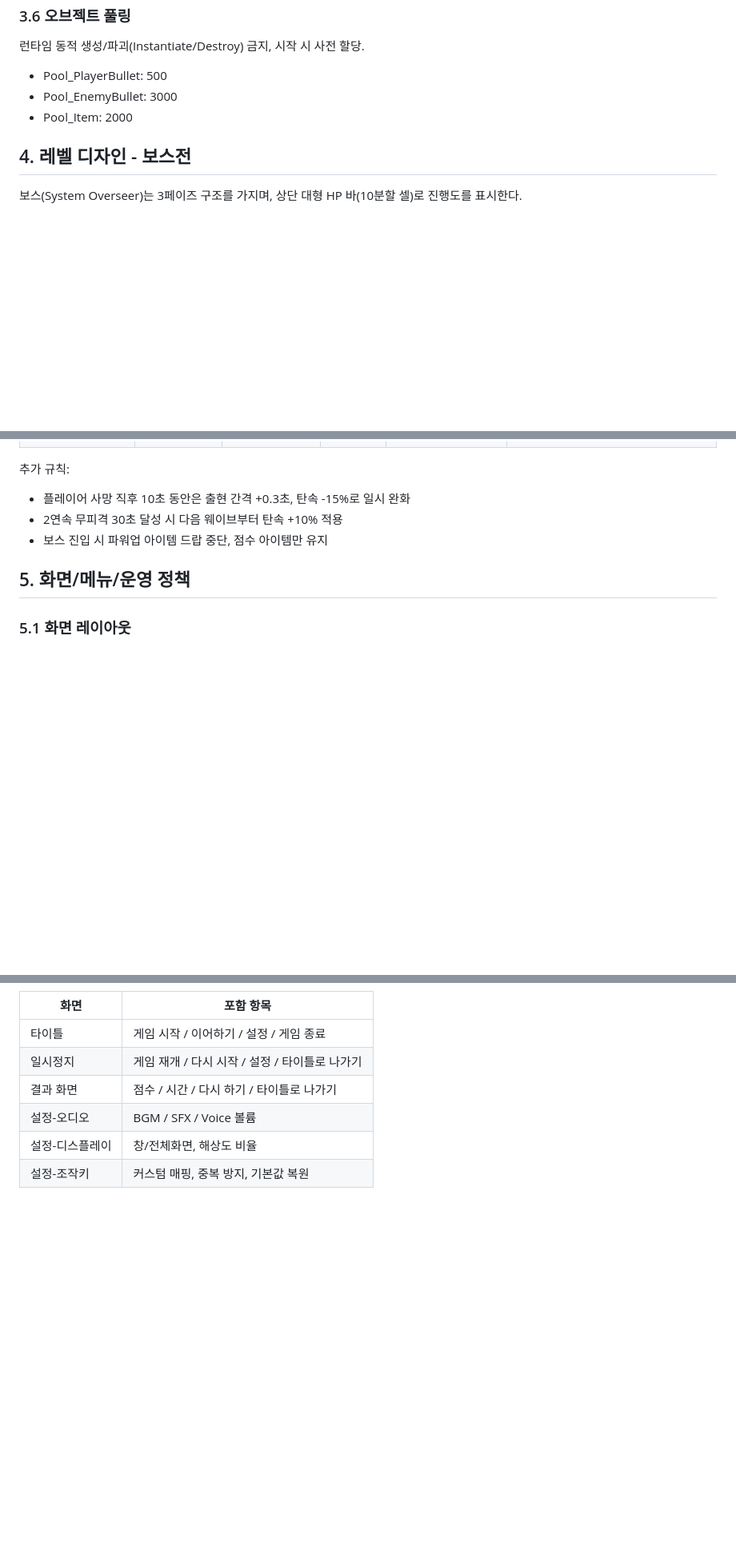
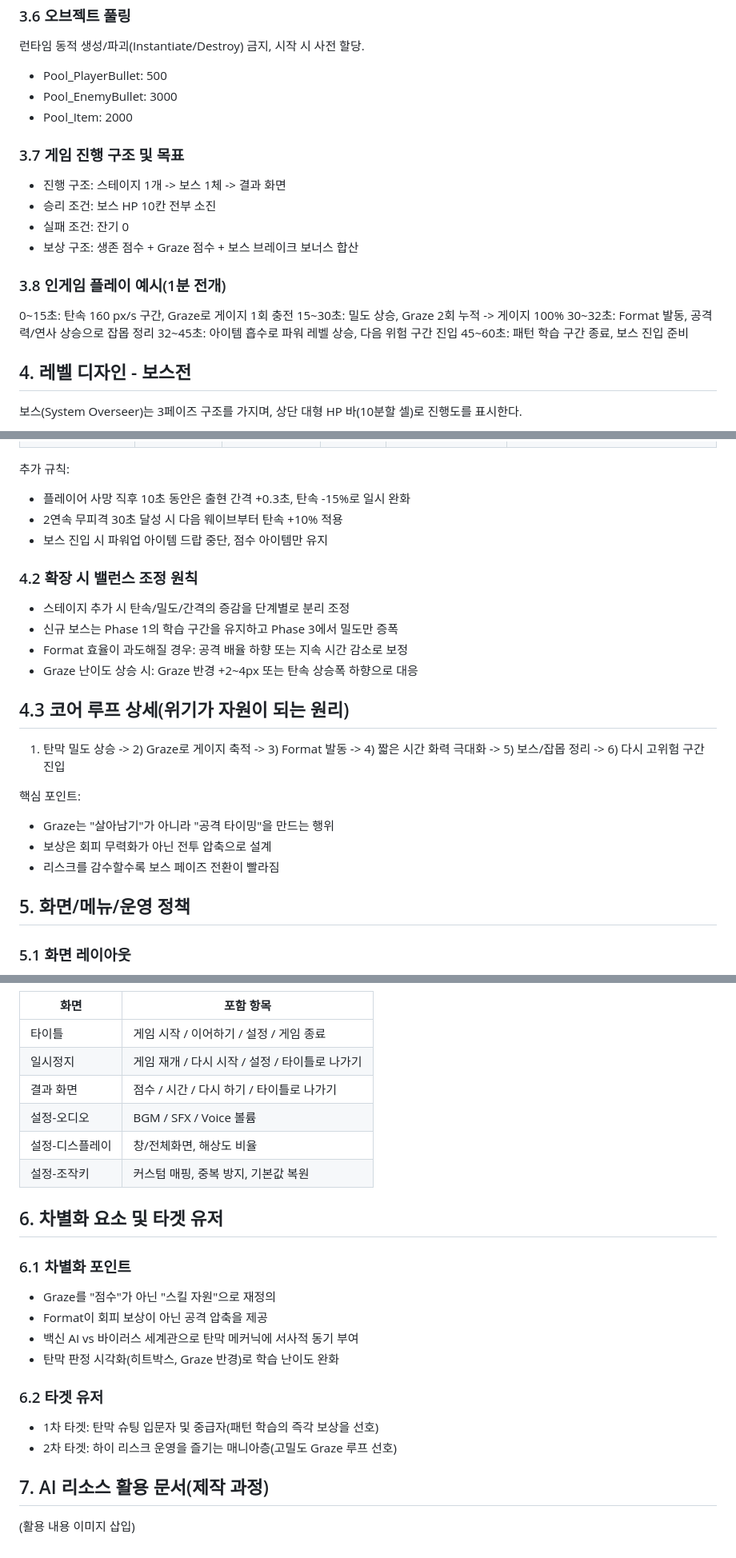
Before and after one commit to 20230933/project-R, a Markdown page: 기획서.md, 3 parts joined by grey strips. Shown at 80% size. Rendered like a GitHub page; blank space fills up the shorter version.

```diff
--- a/기획서.md
+++ b/기획서.md
@@ -150,6 +166,19 @@ Graze Lock:
 - Pool_EnemyBullet: 3000
 - Pool_Item: 2000
 
+### 3.7 게임 진행 구조 및 목표
+- 진행 구조: 스테이지 1개 -> 보스 1체 -> 결과 화면
+- 승리 조건: 보스 HP 10칸 전부 소진
+- 실패 조건: 잔기 0
+- 보상 구조: 생존 점수 + Graze 점수 + 보스 브레이크 보너스 합산
+
+### 3.8 인게임 플레이 예시(1분 전개)
+0~15초: 탄속 160 px/s 구간, Graze로 게이지 1회 충전
+15~30초: 밀도 상승, Graze 2회 누적 -> 게이지 100%
+30~32초: Format 발동, 공격력/연사 상승으로 잡몹 정리
+32~45초: 아이템 흡수로 파워 레벨 상승, 다음 위험 구간 진입
+45~60초: 패턴 학습 구간 종료, 보스 진입 준비
+
 ## 4. 레벨 디자인 - 보스전
 
 보스(System Overseer)는 3페이즈 구조를 가지며, 상단 대형 HP 바(10분할 셀)로 진행도를 표시한다.
@@ -182,6 +211,21 @@ HP 셀(칸) 규칙:
 - 플레이어 사망 직후 10초 동안은 출현 간격 +0.3초, 탄속 -15%로 일시 완화
 - 2연속 무피격 30초 달성 시 다음 웨이브부터 탄속 +10% 적용
 - 보스 진입 시 파워업 아이템 드랍 중단, 점수 아이템만 유지
+
+### 4.2 확장 시 밸런스 조정 원칙
+- 스테이지 추가 시 탄속/밀도/간격의 증감을 단계별로 분리 조정
+- 신규 보스는 Phase 1의 학습 구간을 유지하고 Phase 3에서 밀도만 증폭
+- Format 효율이 과도해질 경우: 공격 배율 하향 또는 지속 시간 감소로 보정
+- Graze 난이도 상승 시: Graze 반경 +2~4px 또는 탄속 상승폭 하향으로 대응
+
+## 4.3 코어 루프 상세(위기가 자원이 되는 원리)
+
+1) 탄막 밀도 상승 -> 2) Graze로 게이지 축적 -> 3) Format 발동 -> 4) 짧은 시간 화력 극대화 -> 5) 보스/잡몹 정리 -> 6) 다시 고위험 구간 진입
+
+핵심 포인트:
+- Graze는 "살아남기"가 아니라 "공격 타이밍"을 만드는 행위
+- 보상은 회피 무력화가 아닌 전투 압축으로 설계
+- 리스크를 감수할수록 보스 페이즈 전환이 빨라짐
 
 ## 5. 화면/메뉴/운영 정책
 
@@ -221,3 +265,18 @@ HP 셀(칸) 규칙:
 | 설정-오디오 | BGM / SFX / Voice 볼륨 |
 | 설정-디스플레이 | 창/전체화면, 해상도 비율 |
 | 설정-조작키 | 커스텀 매핑, 중복 방지, 기본값 복원 |
+
+## 6. 차별화 요소 및 타겟 유저
+
+### 6.1 차별화 포인트
+- Graze를 "점수"가 아닌 "스킬 자원"으로 재정의
+- Format이 회피 보상이 아닌 공격 압축을 제공
+- 백신 AI vs 바이러스 세계관으로 탄막 메커닉에 서사적 동기 부여
+- 탄막 판정 시각화(히트박스, Graze 반경)로 학습 난이도 완화
+
+### 6.2 타겟 유저
+- 1차 타겟: 탄막 슈팅 입문자 및 중급자(패턴 학습의 즉각 보상을 선호)
+- 2차 타겟: 하이 리스크 운영을 즐기는 매니아층(고밀도 Graze 루프 선호)
+
+## 7. AI 리소스 활용 문서(제작 과정)
+(활용 내용 이미지 삽입)
```
Also changed, not shown: other parts of 기획서.md (+21 -5 lines).
